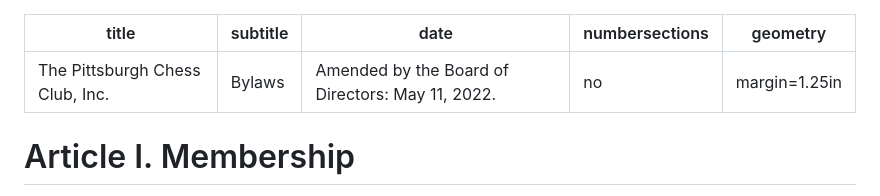
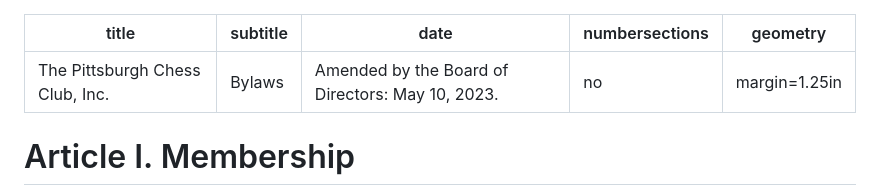
Before and after one commit to pittsburgh-chess-club/pittsburgh-chess-club-byaws, a Markdown page: bylaws.md, the part around the change. GitHub-like rendering.

Commit message:
Fixed amended date in header of  bylaws.md
The Bylaws were amended by the Board of Directors on May 10, 2023.

```diff
--- a/bylaws.md
+++ b/bylaws.md
@@ -1,7 +1,7 @@
 ---
 title: The Pittsburgh Chess Club, Inc.
 subtitle: Bylaws
-date: 'Amended by the Board of Directors: May 11, 2022.'
+date: 'Amended by the Board of Directors: May 10, 2023.'
 numbersections: no
 geometry: margin=1.25in
 ...
```
